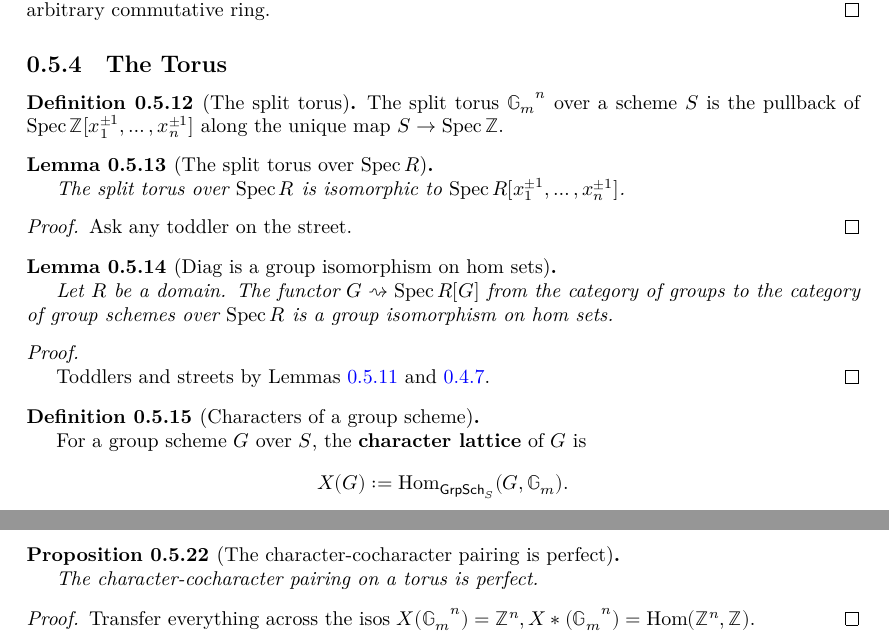
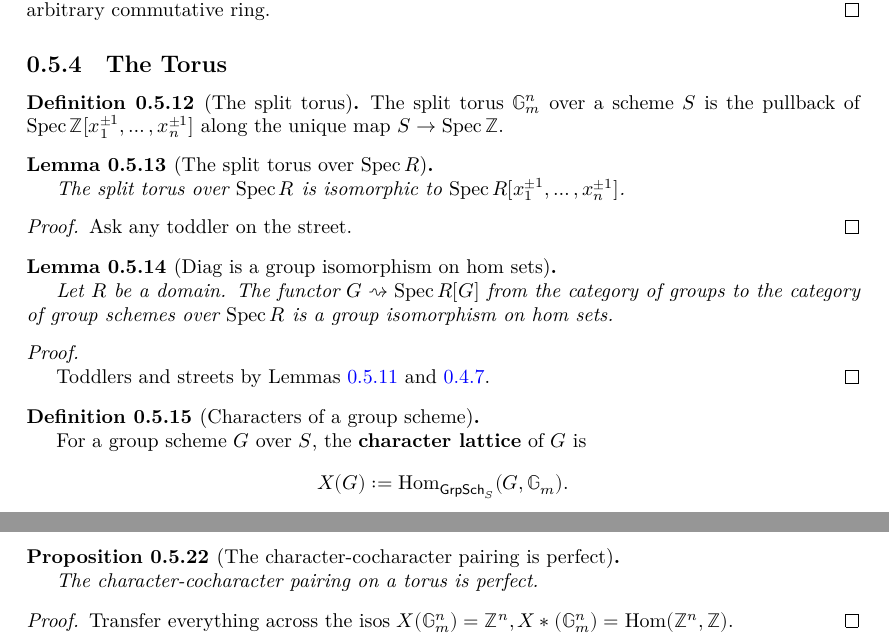
Before and after one commit to YaelDillies/Toric, a LaTeX document (blueprint/src/print.tex, which reads blueprint/src/chapters/00-5-group-schemes.tex, blueprint/src/macros/common.tex): two parts of pages 10 and 11 of 20, joined at a grey line, cut so that both start at the same text. Compiled offline with XeLaTeX.

Commit message:
Blueprint: Use `\G_m` for `𝔾ₘ`

```diff
--- a/blueprint/src/chapters/00-5-group-schemes.tex
+++ b/blueprint/src/chapters/00-5-group-schemes.tex
@@ -200,7 +200,7 @@ Finally, let's do the right edge.
   \lean{AlgebraicGeometry.Scheme.SplitTorus, AlgebraicGeometry.Scheme.SplitTorus.instCanonicallyOver}
   \leanok
 
-  The split torus $\Gm^n$ over a scheme $S$ is the pullback of
+  The split torus $\G_m^n$ over a scheme $S$ is the pullback of
   $\Spec \Z[x_1^{\pm 1}, \dotsc, x_n^{\pm 1}]$ along the unique map $S \to \Spec \Z$.
 \end{definition}
 
@@ -246,7 +246,7 @@ Finally, let's do the right edge.
 
   For a group scheme $G$ over $S$, the {\bf character lattice} of $G$ is
   \[
-    X(G) := \Hom_{\mathsf{GrpSch}_S}(G, \Gm).
+    X(G) := \Hom_{\mathsf{GrpSch}_S}(G, \G_m).
   \]
   An element of $X(G)$ is called a {\bf character}.
 \end{definition}
@@ -363,5 +363,5 @@ Finally, let's do the right edge.
   \uses{}
   \leanok
 
-  Transfer everything across the isos $X(\Gm^n) = \Z^n, X*(\Gm^n) = \Hom(\Z^n, \Z)$.
+  Transfer everything across the isos $X(\G_m^n) = \Z^n, X*(\G_m^n) = \Hom(\Z^n, \Z)$.
 \end{proof}
--- a/blueprint/src/macros/common.tex
+++ b/blueprint/src/macros/common.tex
@@ -21,6 +21,7 @@
 \usepackage{amssymb}
 \usepackage{hyperref}
 
+\providecommand{\G}{{\mathbb G}}
 \providecommand{\N}{{\mathbb N}}
 \providecommand{\Z}{{\mathbb Z}}
 \providecommand{\R}{{\mathbb R}}
@@ -37,7 +38,6 @@
 \DeclareMathOperator{\Spec}{Spec}
 \DeclareMathOperator{\Hom}{Hom}
 \DeclareMathOperator{\im}{im}
-\newcommand{\Gm}{{\mathbb G_m}}
 \newcommand{\ox}{\otimes}
 
 \DeclareMathOperator{\Cone}{Cone}
```
Also changed, not shown: blueprint/src/chapters/01-1-introduction-affine-toric-varieties.tex (+1 -1 lines), blueprint/src/chapters/00-5-group-schemes.tex (6 more changed lines).
